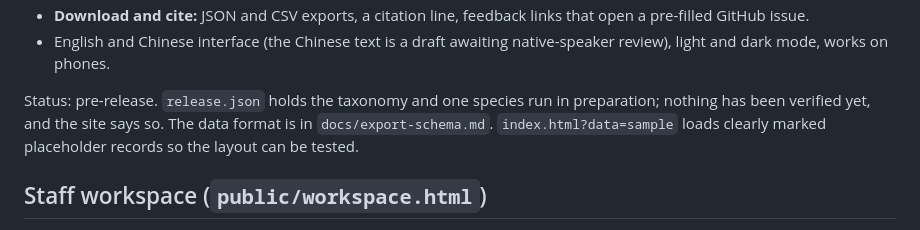
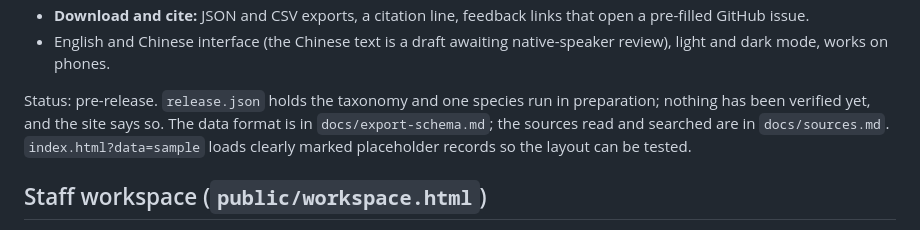
Before and after one commit to invi-bhagyesh/myrias, a Markdown page: README.md, the part around the change. GitHub-like rendering.

Commit message:
Add list of sources read and searched

```diff
--- a/README.md
+++ b/README.md
@@ -31,7 +31,7 @@ A static, read-only site that renders one data file, `public/data/release.json`:
   light and dark mode, works on phones.
 
 Status: pre-release. `release.json` holds the taxonomy and one species run in preparation; nothing
-has been verified yet, and the site says so. The data format is in `docs/export-schema.md`.
+has been verified yet, and the site says so. The data format is in `docs/export-schema.md`; the sources read and searched are in `docs/sources.md`.
 `index.html?data=sample` loads clearly marked placeholder records so the layout can be tested.
 
 ## Staff workspace (`public/workspace.html`)
```
Also changed, not shown: docs/sources.md (added, +54 -0 lines).
